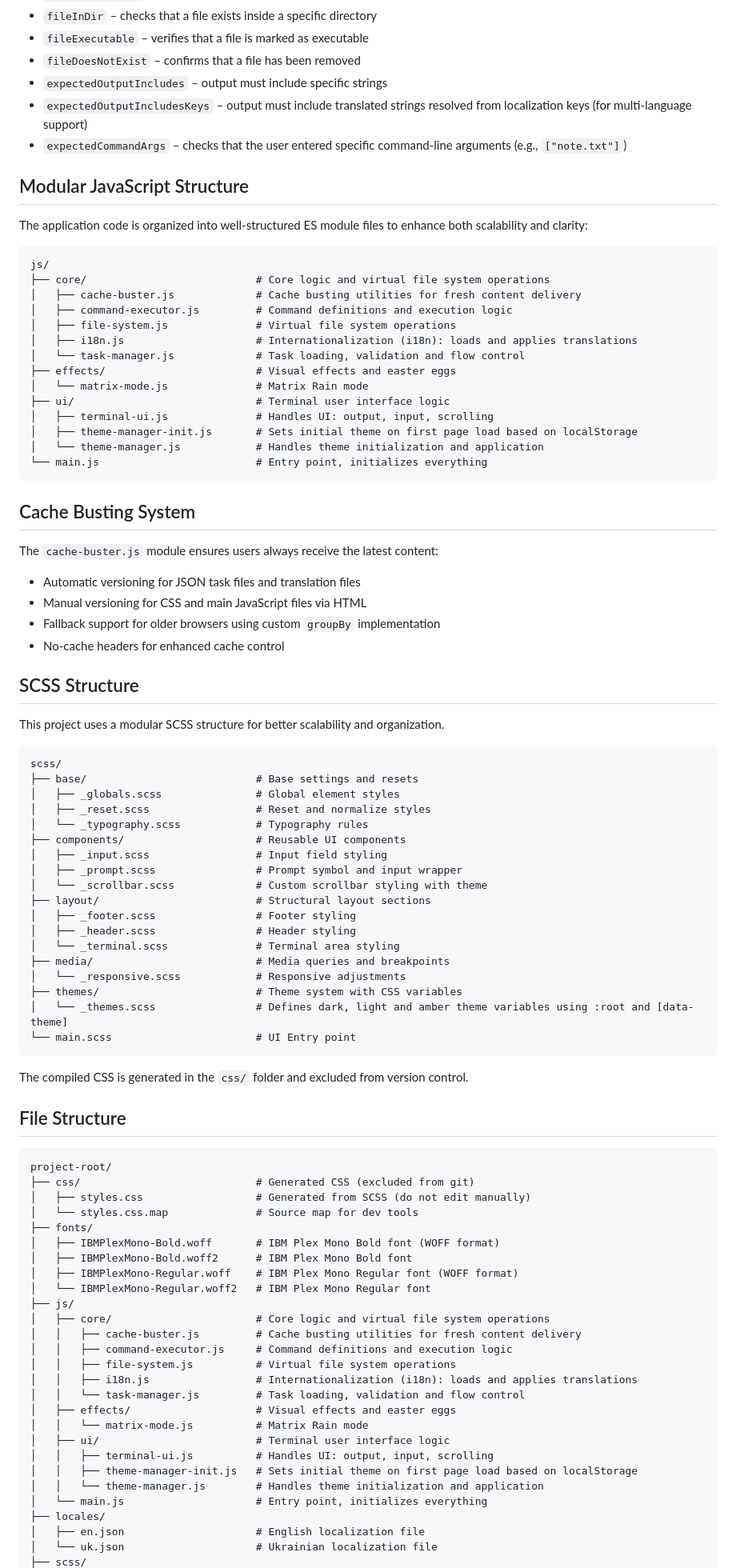
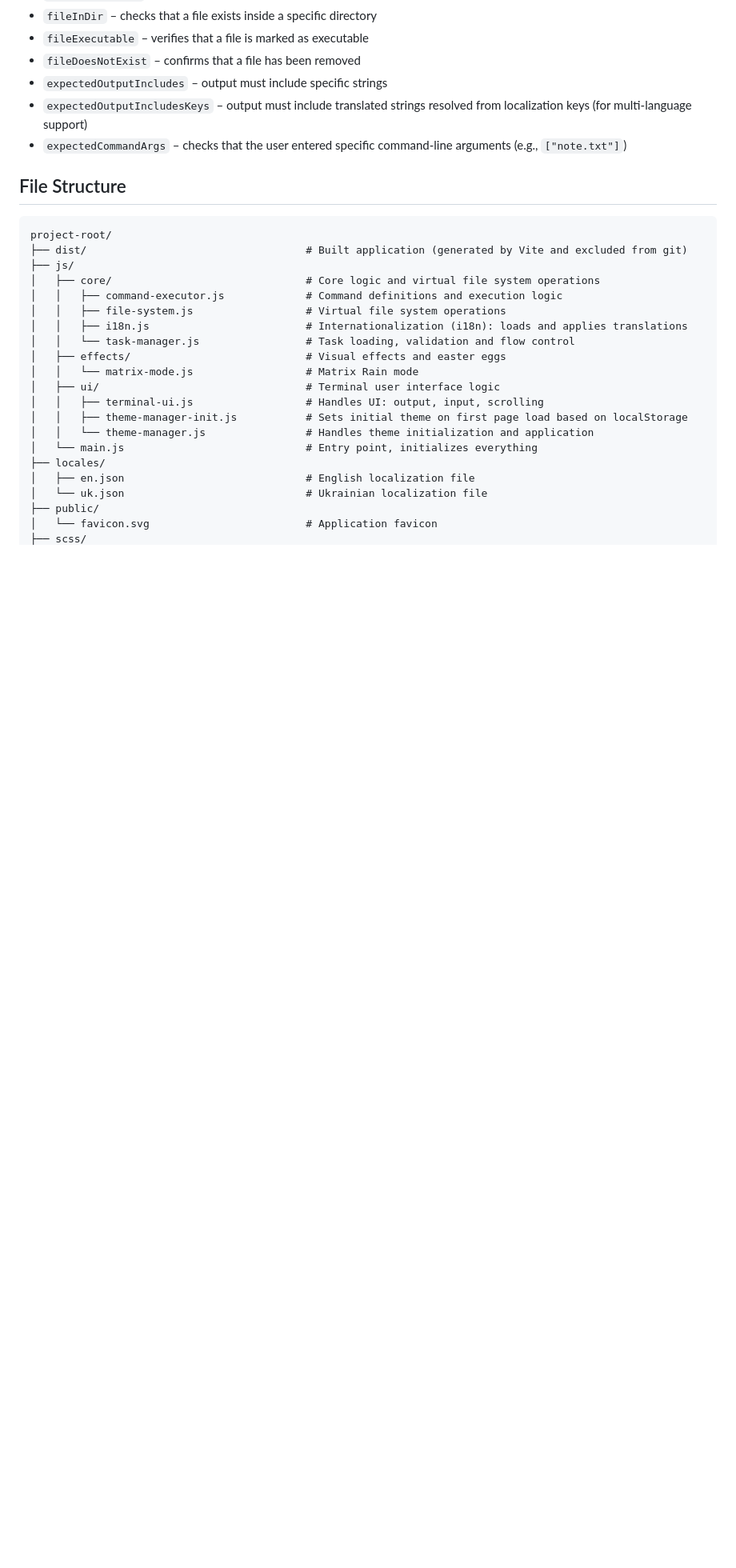
Before and after one commit to rostyslav-udovenko/command-line-trainer, a Markdown page: README.md, the part around one of its changes. Shown at 80% size. Drawn GitHub-style; blank space fills up the shorter version.

````diff
--- a/README.md
+++ b/README.md
@@ -181,90 +143,27 @@ Validation rules (`check`) may include:
 - `expectedOutputIncludesKeys` – output must include translated strings resolved from localization keys (for multi-language support)
 - `expectedCommandArgs` – checks that the user entered specific command-line arguments (e.g., `["note.txt"]`)
 
-## Modular JavaScript Structure
-
-The application code is organized into well-structured ES module files to enhance both scalability and clarity:
-
-```
-js/
-├── core/                           # Core logic and virtual file system operations
-│   ├── cache-buster.js             # Cache busting utilities for fresh content delivery
-│   ├── command-executor.js         # Command definitions and execution logic
-│   ├── file-system.js              # Virtual file system operations
-│   ├── i18n.js                     # Internationalization (i18n): loads and applies translations
-│   └── task-manager.js             # Task loading, validation and flow control
-├── effects/                        # Visual effects and easter eggs
-│   └── matrix-mode.js              # Matrix Rain mode
-├── ui/                             # Terminal user interface logic
-│   ├── terminal-ui.js              # Handles UI: output, input, scrolling
-│   ├── theme-manager-init.js       # Sets initial theme on first page load based on localStorage
-│   └── theme-manager.js            # Handles theme initialization and application
-└── main.js                         # Entry point, initializes everything
-```
-
-## Cache Busting System
-
-The `cache-buster.js` module ensures users always receive the latest content:
-
-- Automatic versioning for JSON task files and translation files
-- Manual versioning for CSS and main JavaScript files via HTML
-- Fallback support for older browsers using custom `groupBy` implementation
-- No-cache headers for enhanced cache control
-
-## SCSS Structure
-
-This project uses a modular SCSS structure for better scalability and organization.
-
-```
-scss/
-├── base/                           # Base settings and resets
-│   ├── _globals.scss               # Global element styles
-│   ├── _reset.scss                 # Reset and normalize styles
-│   └── _typography.scss            # Typography rules
-├── components/                     # Reusable UI components
-│   ├── _input.scss                 # Input field styling
-│   ├── _prompt.scss                # Prompt symbol and input wrapper
-│   └── _scrollbar.scss             # Custom scrollbar styling with theme
-├── layout/                         # Structural layout sections
-│   ├── _footer.scss                # Footer styling
-│   ├── _header.scss                # Header styling
-│   └── _terminal.scss              # Terminal area styling
-├── media/                          # Media queries and breakpoints
-│   └── _responsive.scss            # Responsive adjustments
-├── themes/                         # Theme system with CSS variables
-│   └── _themes.scss                # Defines dark, light and amber theme variables using :root and [data-theme]
-└── main.scss                       # UI Entry point
-```
-
-The compiled CSS is generated in the `css/` folder and excluded from version control.
-
 ## File Structure
 
 ```
 project-root/
-├── css/                            # Generated CSS (excluded from git)
-│   ├── styles.css                  # Generated from SCSS (do not edit manually)
-│   └── styles.css.map              # Source map for dev tools
-├── fonts/
-│   ├── IBMPlexMono-Bold.woff       # IBM Plex Mono Bold font (WOFF format)
-│   ├── IBMPlexMono-Bold.woff2      # IBM Plex Mono Bold font
-│   ├── IBMPlexMono-Regular.woff    # IBM Plex Mono Regular font (WOFF format)
-│   └── IBMPlexMono-Regular.woff2   # IBM Plex Mono Regular font
+├── dist/                                   # Built application (generated by Vite and excluded from git)
 ├── js/
-│   ├── core/                       # Core logic and virtual file system operations
-│   │   ├── cache-buster.js         # Cache busting utilities for fresh content delivery
-│   │   ├── command-executor.js     # Command definitions and execution logic
-│   │   ├── file-system.js          # Virtual file system operations
-│   │   ├── i18n.js                 # Internationalization (i18n): loads and applies translations
-│   │   └── task-manager.js         # Task loading, validation and flow control
-│   ├── effects/                    # Visual effects and easter eggs
-│   │   └── matrix-mode.js          # Matrix Rain mode
-│   ├── ui/                         # Terminal user interface logic
-│   │   ├── terminal-ui.js          # Handles UI: output, input, scrolling
-│   │   ├── theme-manager-init.js   # Sets initial theme on first page load based on localStorage
-│   │   └── theme-manager.js        # Handles theme initialization and application
-│   └── main.js                     # Entry point, initializes everything
+│   ├── core/                               # Core logic and virtual file system operations
+│   │   ├── command-executor.js             # Command definitions and execution logic
+│   │   ├── file-system.js                  # Virtual file system operations
+│   │   ├── i18n.js                         # Internationalization (i18n): loads and applies translations
+│   │   └── task-manager.js                 # Task loading, validation and flow control
+│   ├── effects/                            # Visual effects and easter eggs
+│   │   └── matrix-mode.js                  # Matrix Rain mode
+│   ├── ui/                                 # Terminal user interface logic
+│   │   ├── terminal-ui.js                  # Handles UI: output, input, scrolling
+│   │   ├── theme-manager-init.js           # Sets initial theme on first page load based on localStorage
+│   │   └── theme-manager.js                # Handles theme initialization and application
+│   └── main.js                             # Entry point, initializes everything
 ├── locales/
-│   ├── en.json                     # English localization file
-│   └── uk.json                     # Ukrainian localization file
+│   ├── en.json                             # English localization file
+│   └── uk.json                             # Ukrainian localization file
+├── public/
+│   └── favicon.svg                         # Application favicon
 ├── scss/
````
Also changed, not shown: other parts of README.md (+74 -103 lines).
